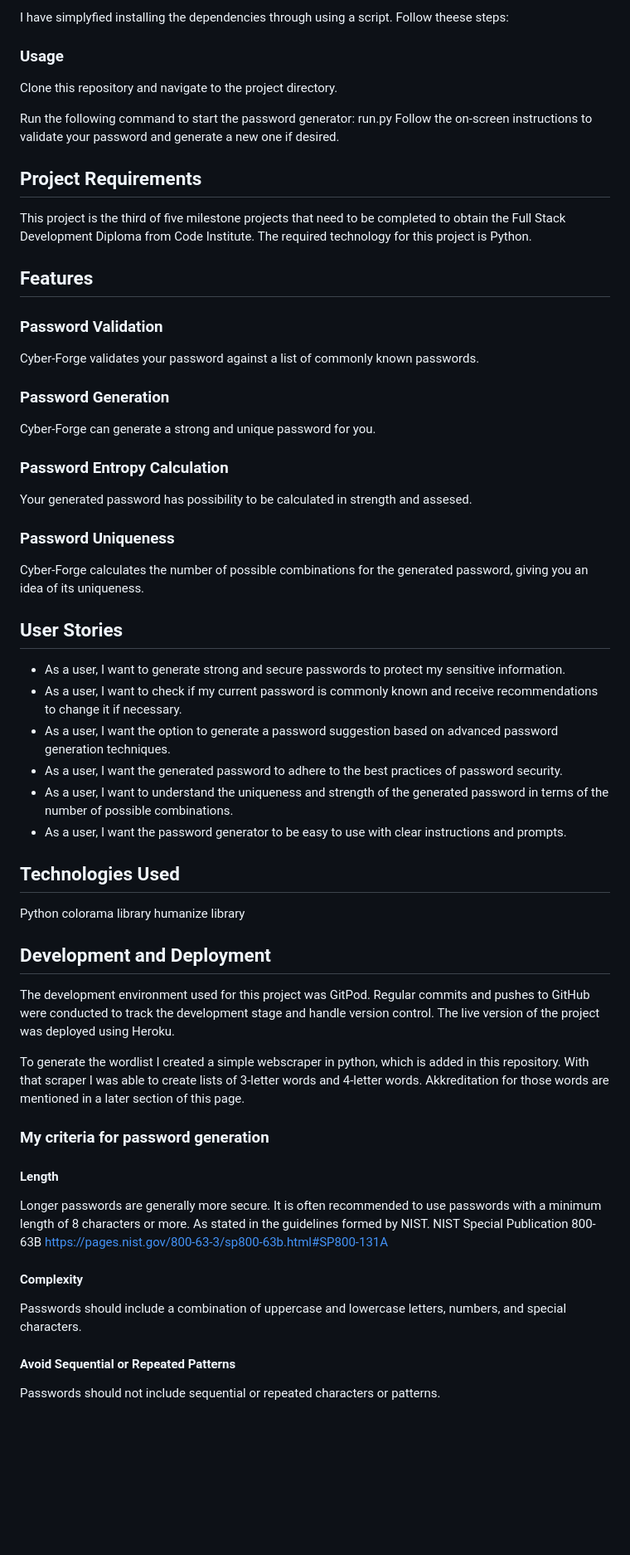
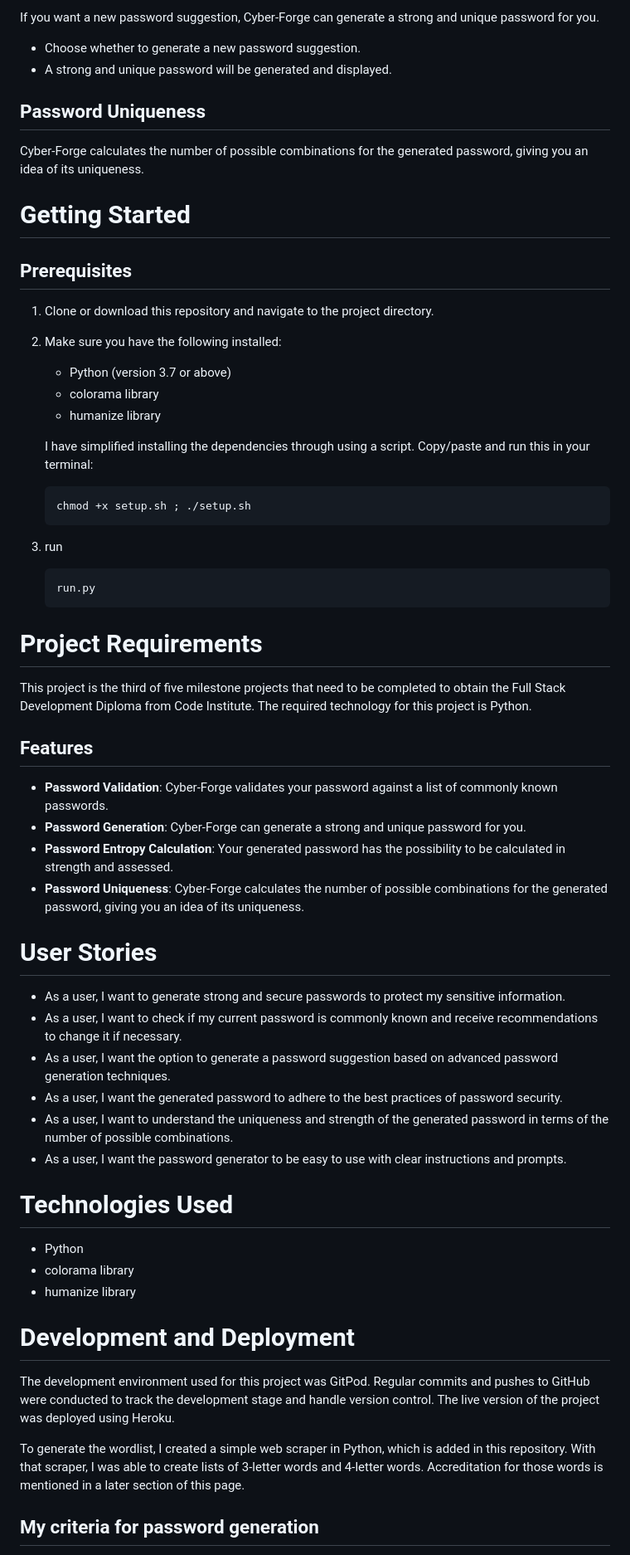
Before and after one commit to hypergeek-dev/cipher-forge, a Markdown page: README.md, the part around one of its changes. Shown at 83% size. Rendered like a GitHub page; blank space fills up the shorter version.

Commit message:
Layout updates on readme.md

````diff
--- a/README.md
+++ b/README.md
@@ -42,29 +52,46 @@ humanize library (pip install humanize)
 
-I have simplyfied installing the dependencies through using a script.
-Follow theese steps:
+If you want a new password suggestion, Cyber-Forge can generate a strong and unique password for you.
+
+- Choose whether to generate a new password suggestion.
+- A strong and unique password will be generated and displayed.
+
+## Password Uniqueness
+
+Cyber-Forge calculates the number of possible combinations for the generated password, giving you an idea of its uniqueness.
+
+# Getting Started
+
+## Prerequisites
+
+1. Clone or download this repository and navigate to the project directory.
+2. Make sure you have the following installed:
+   - Python (version 3.7 or above)
+   - colorama library
+   - humanize library
+
+   I have simplified installing the dependencies through using a script. Copy/paste and run this in your terminal:
+
+   ```shell
+   chmod +x setup.sh ; ./setup.sh
+   ```
+3. run
+    ```shell
+    run.py
+   ```
 
 
-### Usage
-Clone this repository and navigate to the project directory.
+# Project Requirements
 
-Run the following command to start the password generator:
-run.py
-Follow the on-screen instructions to validate your password and generate a new one if desired.
-
-## Project Requirements
 This project is the third of five milestone projects that need to be completed to obtain the Full Stack Development Diploma from Code Institute. The required technology for this project is Python.
 
 ## Features
-### Password Validation
-Cyber-Forge validates your password against a list of commonly known passwords.
-### Password Generation
-Cyber-Forge can generate a strong and unique password for you.
-### Password Entropy Calculation
-Your generated password has possibility to be calculated in strength and assesed.
-### Password Uniqueness
-Cyber-Forge calculates the number of possible combinations for the generated password, giving you an idea of its uniqueness.
 
-## User Stories
+- **Password Validation**: Cyber-Forge validates your password against a list of commonly known passwords.
+- **Password Generation**: Cyber-Forge can generate a strong and unique password for you.
+- **Password Entropy Calculation**: Your generated password has the possibility to be calculated in strength and assessed.
+- **Password Uniqueness**: Cyber-Forge calculates the number of possible combinations for the generated password, giving you an idea of its uniqueness.
+
+# User Stories
 
 - As a user, I want to generate strong and secure passwords to protect my sensitive information.
 - As a user, I want to check if my current password is commonly known and receive recommendations to change it if necessary.
@@ -73,26 +100,17 @@ Cyber-Forge calculates the number of possible combinations for the generated pas
 - As a user, I want to understand the uniqueness and strength of the generated password in terms of the number of possible combinations.
 - As a user, I want the password generator to be easy to use with clear instructions and prompts.
 
-## Technologies Used
-Python
-colorama library
-humanize library
+# Technologies Used
 
-## Development and Deployment
-The development environment used for this project was GitPod. Regular commits and pushes to GitHub were conducted to track the development stage and handle version control.
-The live version of the project was deployed using Heroku.
+- Python
+- colorama library
+- humanize library
 
-To generate the wordlist I created a simple webscraper in python, which is added in this repository. With that scraper I was able to create lists of 3-letter words and 4-letter words. Akkreditation for those words are mentioned in a later section of this page.
+# Development and Deployment
 
-### My criteria for password generation
-#### Length
-Longer passwords are generally more secure. It is often recommended to use passwords with a minimum length of 8 characters or more.
-As stated in the guidelines formed by NIST. NIST Special Publication 800-63B
-https://pages.nist.gov/800-63-3/sp800-63b.html#SP800-131A
+The development environment used for this project was GitPod. Regular commits and pushes to GitHub were conducted to track the development stage and handle version control. The live version of the project was deployed using Heroku.
 
-#### Complexity
-Passwords should include a combination of uppercase and lowercase letters, numbers, and special characters.
+To generate the wordlist, I created a simple web scraper in Python, which is added in this repository. With that scraper, I was able to create lists of 3-letter words and 4-letter words. Accreditation for those words is mentioned in a later section of this page.
 
-#### Avoid Sequential or Repeated Patterns
-Passwords should not include sequential or repeated characters or patterns.
+## My criteria for password generation
 
````
Also changed, not shown: other parts of README.md (+51 -35 lines).
